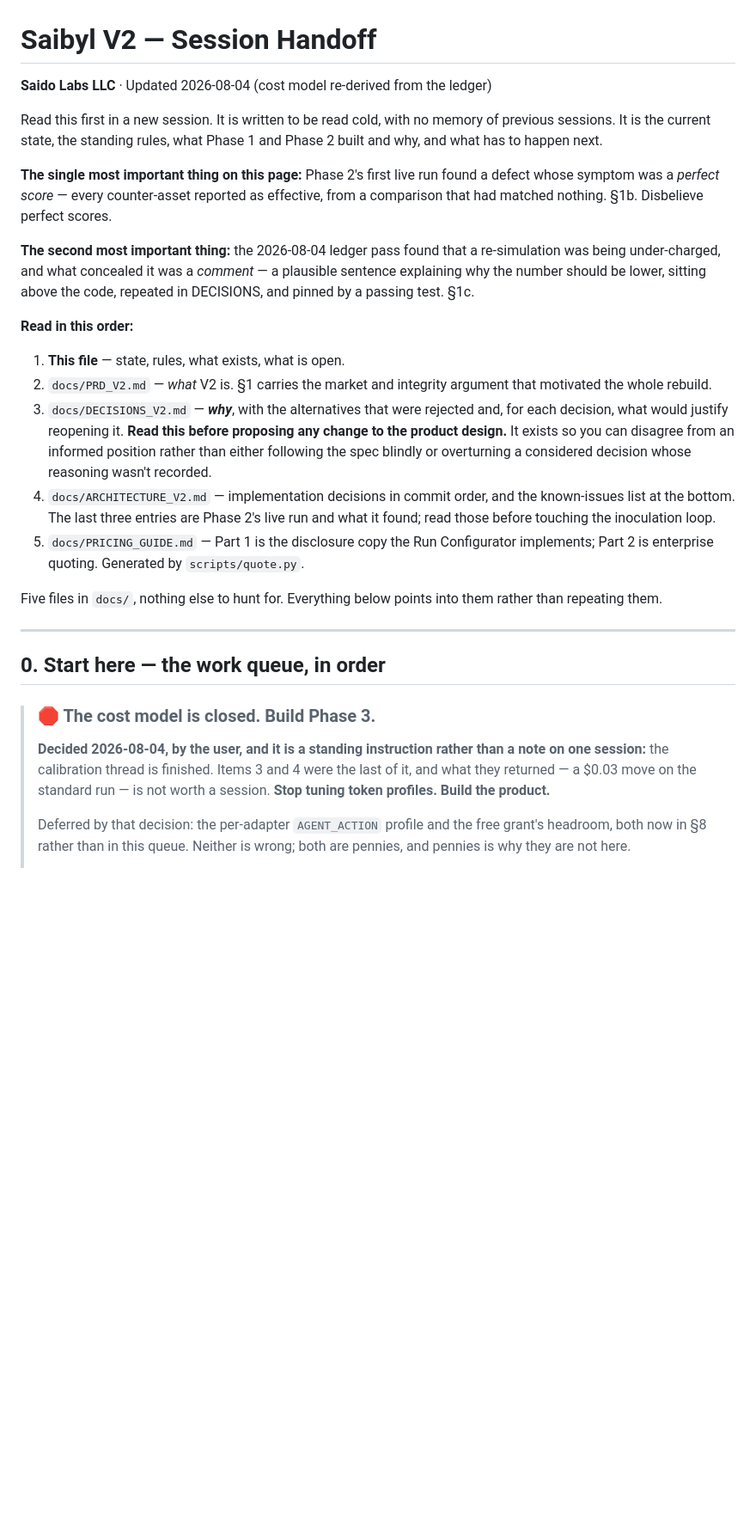
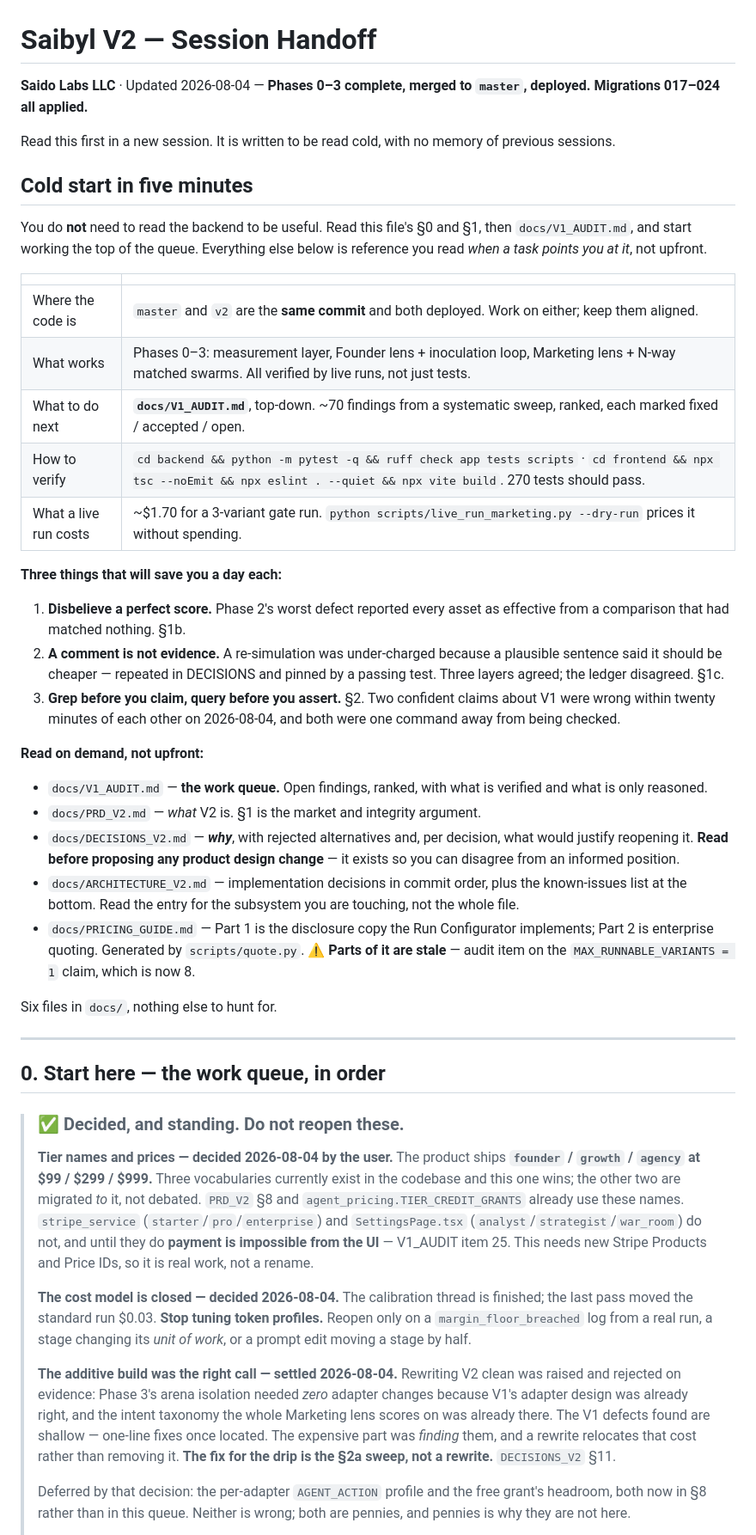
Before and after one commit to Jcapathy/Saibyl, a Markdown page: docs/HANDOFF.md, the part around one of its changes. Shown at 86% size. Drawn GitHub-style; blank space fills up the shorter version.

```diff
--- a/docs/HANDOFF.md
+++ b/docs/HANDOFF.md
@@ -1,50 +1,81 @@
 # Saibyl V2 — Session Handoff
 
-**Saido Labs LLC** · Updated 2026-08-04 (cost model re-derived from the ledger)
+**Saido Labs LLC** · Updated 2026-08-04 — **Phases 0–3 complete, merged to
+`master`, deployed. Migrations 017–024 all applied.**
 
 Read this first in a new session. It is written to be read cold, with no memory
-of previous sessions. It is the current state, the standing rules, what Phase 1
-and Phase 2 built and why, and what has to happen next.
+of previous sessions.
 
-**The single most important thing on this page:** Phase 2's first live run found
-a defect whose symptom was a *perfect score* — every counter-asset reported as
-effective, from a comparison that had matched nothing. §1b. Disbelieve perfect
-scores.
+## Cold start in five minutes
 
-**The second most important thing:** the 2026-08-04 ledger pass found that a
-re-simulation was being under-charged, and what concealed it was a *comment* — a
-plausible sentence explaining why the number should be lower, sitting above the
-code, repeated in DECISIONS, and pinned by a passing test. §1c.
+You do **not** need to read the backend to be useful. Read this file's §0 and §1,
+then `docs/V1_AUDIT.md`, and start working the top of the queue. Everything else
+below is reference you read *when a task points you at it*, not upfront.
 
-**Read in this order:**
+| | |
+|---|---|
+| Where the code is | `master` and `v2` are the **same commit** and both deployed. Work on either; keep them aligned. |
+| What works | Phases 0–3: measurement layer, Founder lens + inoculation loop, Marketing lens + N-way matched swarms. All verified by live runs, not just tests. |
+| What to do next | **`docs/V1_AUDIT.md`**, top-down. ~70 findings from a systematic sweep, ranked, each marked fixed / accepted / open. |
+| How to verify | `cd backend && python -m pytest -q && ruff check app tests scripts` · `cd frontend && npx tsc --noEmit && npx eslint . --quiet && npx vite build`. 270 tests should pass. |
+| What a live run costs | ~$1.70 for a 3-variant gate run. `python scripts/live_run_marketing.py --dry-run` prices it without spending. |
 
-1. **This file** — state, rules, what exists, what is open.
-2. `docs/PRD_V2.md` — *what* V2 is. §1 carries the market and integrity argument
-   that motivated the whole rebuild.
-3. `docs/DECISIONS_V2.md` — ***why***, with the alternatives that were rejected
-   and, for each decision, what would justify reopening it. **Read this before
-   proposing any change to the product design.** It exists so you can disagree
-   from an informed position rather than either following the spec blindly or
-   overturning a considered decision whose reasoning wasn't recorded.
-4. `docs/ARCHITECTURE_V2.md` — implementation decisions in commit order, and the
-   known-issues list at the bottom. The last three entries are Phase 2's live
-   run and what it found; read those before touching the inoculation loop.
-5. `docs/PRICING_GUIDE.md` — Part 1 is the disclosure copy the Run Configurator
-   implements; Part 2 is enterprise quoting. Generated by `scripts/quote.py`.
+**Three things that will save you a day each:**
 
-Five files in `docs/`, nothing else to hunt for. Everything below points into
-them rather than repeating them.
+1. **Disbelieve a perfect score.** Phase 2's worst defect reported every asset as
+   effective from a comparison that had matched nothing. §1b.
+2. **A comment is not evidence.** A re-simulation was under-charged because a
+   plausible sentence said it should be cheaper — repeated in DECISIONS and
+   pinned by a passing test. Three layers agreed; the ledger disagreed. §1c.
+3. **Grep before you claim, query before you assert.** §2. Two confident claims
+   about V1 were wrong within twenty minutes of each other on 2026-08-04, and
+   both were one command away from being checked.
+
+**Read on demand, not upfront:**
+
+- `docs/V1_AUDIT.md` — **the work queue.** Open findings, ranked, with what is
+  verified and what is only reasoned.
+- `docs/PRD_V2.md` — *what* V2 is. §1 is the market and integrity argument.
+- `docs/DECISIONS_V2.md` — ***why***, with rejected alternatives and, per
+  decision, what would justify reopening it. **Read before proposing any product
+  design change** — it exists so you can disagree from an informed position.
+- `docs/ARCHITECTURE_V2.md` — implementation decisions in commit order, plus the
+  known-issues list at the bottom. Read the entry for the subsystem you are
+  touching, not the whole file.
+- `docs/PRICING_GUIDE.md` — Part 1 is the disclosure copy the Run Configurator
+  implements; Part 2 is enterprise quoting. Generated by `scripts/quote.py`.
+  ⚠ **Parts of it are stale** — audit item on the `MAX_RUNNABLE_VARIANTS = 1`
+  claim, which is now 8.
+
+Six files in `docs/`, nothing else to hunt for.
 
 ---
 
 ## 0. Start here — the work queue, in order
 
-> ### 🛑 The cost model is closed. Build Phase 3.
+> ### ✅ Decided, and standing. Do not reopen these.
 >
-> **Decided 2026-08-04, by the user, and it is a standing instruction rather than
-> a note on one session:** the calibration thread is finished. Items 3 and 4 were
-> the last of it, and what they returned — a $0.03 move on the standard run —
-> is not worth a session. **Stop tuning token profiles. Build the product.**
+> **Tier names and prices — decided 2026-08-04 by the user.** The product ships
+> **`founder` / `growth` / `agency` at $99 / $299 / $999.** Three vocabularies
+> currently exist in the codebase and this one wins; the other two are migrated
+> *to* it, not debated. `PRD_V2` §8 and `agent_pricing.TIER_CREDIT_GRANTS`
+> already use these names. `stripe_service` (`starter`/`pro`/`enterprise`) and
+> `SettingsPage.tsx` (`analyst`/`strategist`/`war_room`) do not, and until they
+> do **payment is impossible from the UI** — V1_AUDIT item 25. This needs new
+> Stripe Products and Price IDs, so it is real work, not a rename.
+>
+> **The cost model is closed — decided 2026-08-04.** The calibration thread is
+> finished; the last pass moved the standard run $0.03. **Stop tuning token
+> profiles.** Reopen only on a `margin_floor_breached` log from a real run, a
+> stage changing its *unit of work*, or a prompt edit moving a stage by half.
+>
+> **The additive build was the right call — settled 2026-08-04.** Rewriting V2
+> clean was raised and rejected on evidence: Phase 3's arena isolation needed
+> *zero* adapter changes because V1's adapter design was already right, and the
+> intent taxonomy the whole Marketing lens scores on was already there. The V1
+> defects found are shallow — one-line fixes once located. The expensive part was
+> *finding* them, and a rewrite relocates that cost rather than removing it.
+> **The fix for the drip is the §2a sweep, not a rewrite.** `DECISIONS_V2` §11.
 >
 > Deferred by that decision: the per-adapter `AGENT_ACTION` profile and the free
 > grant's headroom, both now in §8 rather than in this queue. Neither is wrong;
```
Also changed, not shown: other parts of docs/HANDOFF.md (+19 -20 lines), docs/V1_AUDIT.md (+19 -3 lines).
